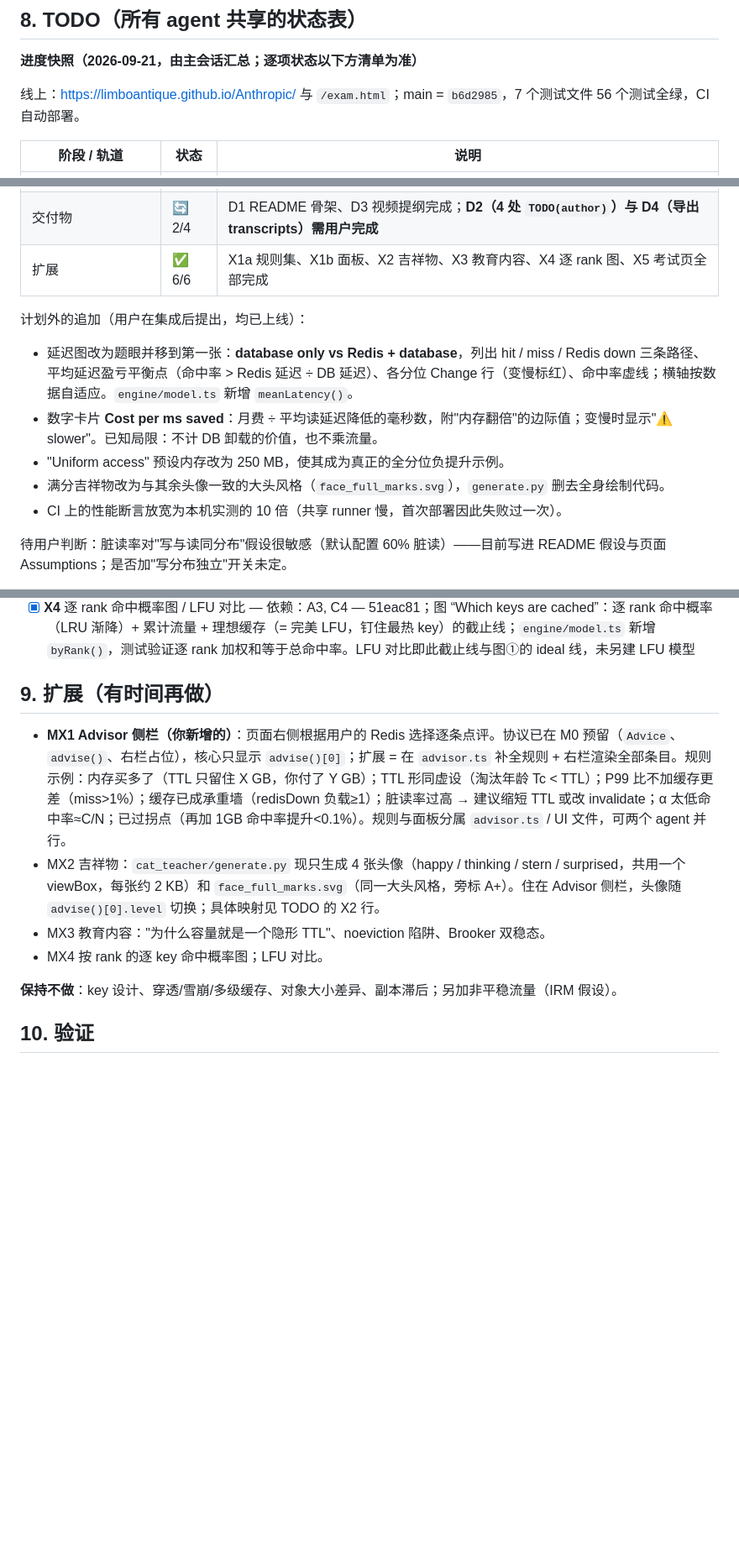
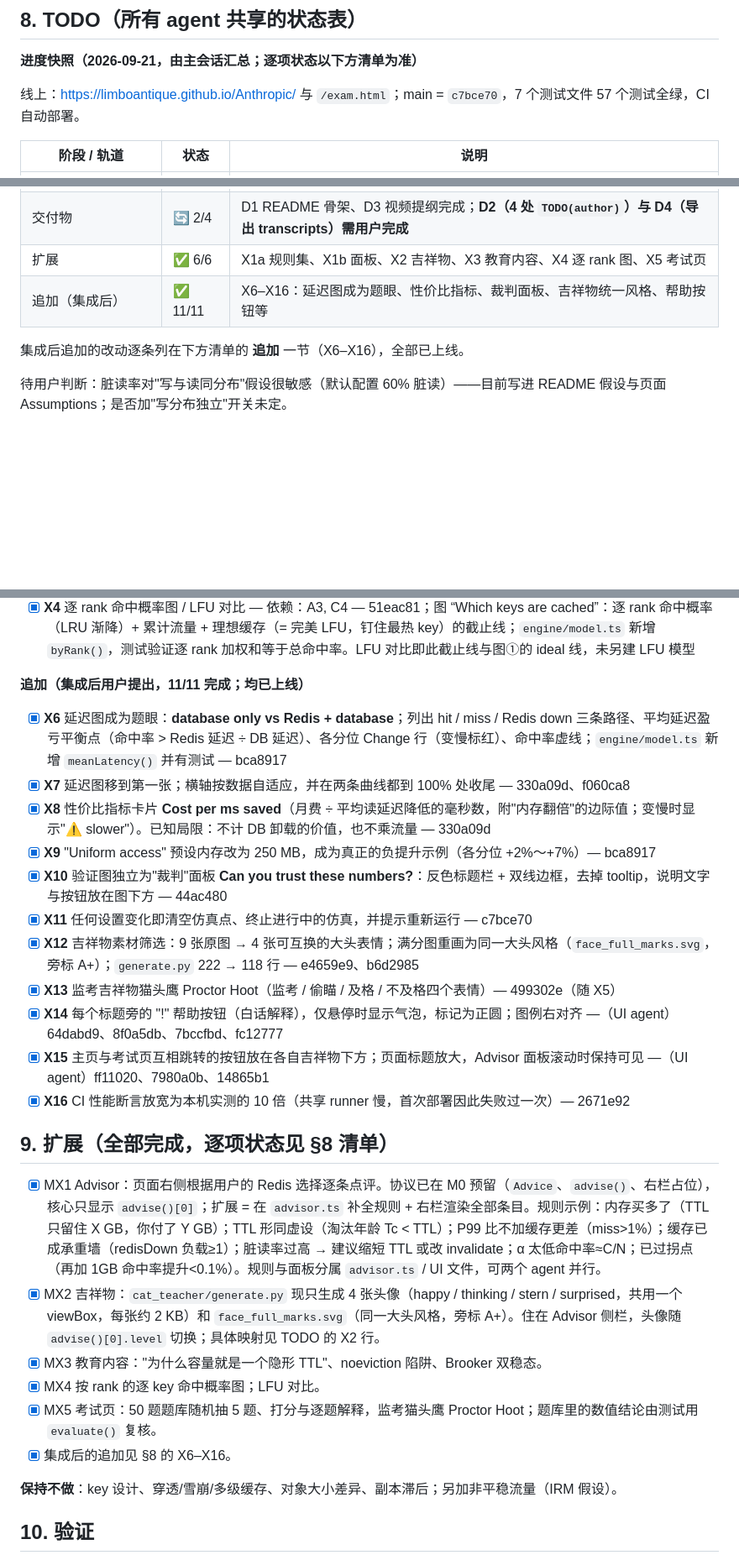
Before and after one commit to LimboAntique/Anthropic, a Markdown page: PLAN.md, 3 parts joined by grey strips. Shown at 84% size. GitHub-like rendering; blank space fills up the shorter version.

Commit message:
Plan: list every post-integration addition as a checked item
Co-Authored-By: Claude Fable 5.1 <noreply@anthropic.com>

```diff
--- a/PLAN.md
+++ b/PLAN.md
@@ -182,7 +182,7 @@ stale(ttl-only) = Σ p_i·λ(ℓ_{w=0} - ℓ_w)/(1+λℓ_{w=0});  invalidate →
 
 **进度快照（2026-09-21，由主会话汇总；逐项状态以下方清单为准）**
 
-线上：https://limboantique.github.io/Anthropic/ 与 `/exam.html`；main = `b6d2985`，7 个测试文件 56 个测试全绿，CI 自动部署。
+线上：https://limboantique.github.io/Anthropic/ 与 `/exam.html`；main = `c7bce70`，7 个测试文件 57 个测试全绿，CI 自动部署。
 
 | 阶段 / 轨道 | 状态 | 说明 |
 |---|---|---|
@@ -192,14 +192,10 @@ stale(ttl-only) = Σ p_i·λ(ℓ_{w=0} - ℓ_w)/(1+λℓ_{w=0});  invalidate →
 | 轨道 C UI | ✅ 6/6 | Classroom paper 风格；已合入 main |
 | 集成 | ✅ 3/3 | 线上逐预设验收、🎲 压测、Pages 子路径下 Worker 均通过 |
 | 交付物 | 🔄 2/4 | D1 README 骨架、D3 视频提纲完成；**D2（4 处 `TODO(author)`）与 D4（导出 transcripts）需用户完成** |
-| 扩展 | ✅ 6/6 | X1a 规则集、X1b 面板、X2 吉祥物、X3 教育内容、X4 逐 rank 图、X5 考试页全部完成 |
+| 扩展 | ✅ 6/6 | X1a 规则集、X1b 面板、X2 吉祥物、X3 教育内容、X4 逐 rank 图、X5 考试页 |
+| 追加（集成后） | ✅ 11/11 | X6–X16：延迟图成为题眼、性价比指标、裁判面板、吉祥物统一风格、帮助按钮等 |
 
-计划外的追加（用户在集成后提出，均已上线）：
-- 延迟图改为题眼并移到第一张：**database only vs Redis + database**，列出 hit / miss / Redis down 三条路径、平均延迟盈亏平衡点（命中率 > Redis 延迟 ÷ DB 延迟）、各分位 Change 行（变慢标红）、命中率虚线；横轴按数据自适应。`engine/model.ts` 新增 `meanLatency()`。
-- 数字卡片 **Cost per ms saved**：月费 ÷ 平均读延迟降低的毫秒数，附"内存翻倍"的边际值；变慢时显示"⚠ slower"。已知局限：不计 DB 卸载的价值，也不乘流量。
-- "Uniform access" 预设内存改为 250 MB，使其成为真正的全分位负提升示例。
-- 满分吉祥物改为与其余头像一致的大头风格（`face_full_marks.svg`），`generate.py` 删去全身绘制代码。
-- CI 上的性能断言放宽为本机实测的 10 倍（共享 runner 慢，首次部署因此失败过一次）。
+集成后追加的改动逐条列在下方清单的 **追加** 一节（X6–X16），全部已上线。
 
 待用户判断：脏读率对"写与读同分布"假设很敏感（默认配置 60% 脏读）——目前写进 README 假设与页面 Assumptions；是否加"写分布独立"开关未定。
 
@@ -252,12 +248,27 @@ stale(ttl-only) = Σ p_i·λ(ℓ_{w=0} - ℓ_w)/(1+λℓ_{w=0});  invalidate →
 - [x] **X5** 考试页 `exam.html`：50 题题库（`src/engine/quiz.ts`，数字类题目由测试用 `evaluate()` 复核）→ 随机抽 5 道选择题 → 打分 + 逐题解释；专属监考吉祥物猫头鹰（`cat_teacher/proctor_*.svg`）— 依赖：A3；新增文件 `exam.html` `src/ui/exam.ts` `src/ui/exam.css` `test/quiz.test.ts`，并改 `vite.config.ts` 为多页 — f4fe2bd；浏览器验收通过（答题→交卷→打分/解释/猫头鹰表情，无 console 报错）
 - [x] **X4** 逐 rank 命中概率图 / LFU 对比 — 依赖：A3, C4 — 51eac81；图 “Which keys are cached”：逐 rank 命中概率（LRU 渐降）+ 累计流量 + 理想缓存（= 完美 LFU，钉住最热 key）的截止线；`engine/model.ts` 新增 `byRank()`，测试验证逐 rank 加权和等于总命中率。LFU 对比即此截止线与图①的 ideal 线，未另建 LFU 模型
 
-## 9. 扩展（有时间再做）
+**追加（集成后用户提出，11/11 完成；均已上线）**
+- [x] **X6** 延迟图成为题眼：**database only vs Redis + database**；列出 hit / miss / Redis down 三条路径、平均延迟盈亏平衡点（命中率 > Redis 延迟 ÷ DB 延迟）、各分位 Change 行（变慢标红）、命中率虚线；`engine/model.ts` 新增 `meanLatency()` 并有测试 — bca8917
+- [x] **X7** 延迟图移到第一张；横轴按数据自适应，并在两条曲线都到 100% 处收尾 — 330a09d、f060ca8
+- [x] **X8** 性价比指标卡片 **Cost per ms saved**（月费 ÷ 平均读延迟降低的毫秒数，附"内存翻倍"的边际值；变慢时显示"⚠ slower"）。已知局限：不计 DB 卸载的价值，也不乘流量 — 330a09d
+- [x] **X9** "Uniform access" 预设内存改为 250 MB，成为真正的负提升示例（各分位 +2%～+7%）— bca8917
+- [x] **X10** 验证图独立为"裁判"面板 **Can you trust these numbers?**：反色标题栏 + 双线边框，去掉 tooltip，说明文字与按钮放在图下方 — 44ac480
+- [x] **X11** 任何设置变化即清空仿真点、终止进行中的仿真，并提示重新运行 — c7bce70
+- [x] **X12** 吉祥物素材筛选：9 张原图 → 4 张可互换的大头表情；满分图重画为同一大头风格（`face_full_marks.svg`，旁标 A+）；`generate.py` 222 → 118 行 — e4659e9、b6d2985
+- [x] **X13** 监考吉祥物猫头鹰 Proctor Hoot（监考 / 偷瞄 / 及格 / 不及格四个表情）— 499302e（随 X5）
+- [x] **X14** 每个标题旁的 "!" 帮助按钮（白话解释），仅悬停时显示气泡，标记为正圆；图例右对齐 —（UI agent）64dabd9、8f0a5db、7bccfbd、fc12777
+- [x] **X15** 主页与考试页互相跳转的按钮放在各自吉祥物下方；页面标题放大，Advisor 面板滚动时保持可见 —（UI agent）ff11020、7980a0b、14865b1
+- [x] **X16** CI 性能断言放宽为本机实测的 10 倍（共享 runner 慢，首次部署因此失败过一次）— 2671e92
 
-- **MX1 Advisor 侧栏（你新增的）**：页面右侧根据用户的 Redis 选择逐条点评。协议已在 M0 预留（`Advice`、`advise()`、右栏占位），核心只显示 `advise()[0]`；扩展 = 在 `advisor.ts` 补全规则 + 右栏渲染全部条目。规则示例：内存买多了（TTL 只留住 X GB，你付了 Y GB）；TTL 形同虚设（淘汰年龄 Tc < TTL）；P99 比不加缓存更差（miss>1%）；缓存已成承重墙（redisDown 负载≥1）；脏读率过高 → 建议缩短 TTL 或改 invalidate；α 太低命中率≈C/N；已过拐点（再加 1GB 命中率提升<0.1%）。规则与面板分属 `advisor.ts` / UI 文件，可两个 agent 并行。
-- MX2 吉祥物：`cat_teacher/generate.py` 现只生成 4 张头像（happy / thinking / stern / surprised，共用一个 viewBox，每张约 2 KB）和 `face_full_marks.svg`（同一大头风格，旁标 A+）。住在 Advisor 侧栏，头像随 `advise()[0].level` 切换；具体映射见 TODO 的 X2 行。
-- MX3 教育内容："为什么容量就是一个隐形 TTL"、noeviction 陷阱、Brooker 双稳态。
-- MX4 按 rank 的逐 key 命中概率图；LFU 对比。
+## 9. 扩展（全部完成，逐项状态见 §8 清单）
+
+- [x] MX1 Advisor：页面右侧根据用户的 Redis 选择逐条点评。协议已在 M0 预留（`Advice`、`advise()`、右栏占位），核心只显示 `advise()[0]`；扩展 = 在 `advisor.ts` 补全规则 + 右栏渲染全部条目。规则示例：内存买多了（TTL 只留住 X GB，你付了 Y GB）；TTL 形同虚设（淘汰年龄 Tc < TTL）；P99 比不加缓存更差（miss>1%）；缓存已成承重墙（redisDown 负载≥1）；脏读率过高 → 建议缩短 TTL 或改 invalidate；α 太低命中率≈C/N；已过拐点（再加 1GB 命中率提升<0.1%）。规则与面板分属 `advisor.ts` / UI 文件，可两个 agent 并行。
+- [x] MX2 吉祥物：`cat_teacher/generate.py` 现只生成 4 张头像（happy / thinking / stern / surprised，共用一个 viewBox，每张约 2 KB）和 `face_full_marks.svg`（同一大头风格，旁标 A+）。住在 Advisor 侧栏，头像随 `advise()[0].level` 切换；具体映射见 TODO 的 X2 行。
+- [x] MX3 教育内容："为什么容量就是一个隐形 TTL"、noeviction 陷阱、Brooker 双稳态。
+- [x] MX4 按 rank 的逐 key 命中概率图；LFU 对比。
+- [x] MX5 考试页：50 题题库随机抽 5 题、打分与逐题解释，监考猫头鹰 Proctor Hoot；题库里的数值结论由测试用 `evaluate()` 复核。
+- [x] 集成后的追加见 §8 的 X6–X16。
 
 **保持不做**：key 设计、穿透/雪崩/多级缓存、对象大小差异、副本滞后；另加非平稳流量（IRM 假设）。
 
```
Also changed, not shown: other parts of PLAN.md (+1 -1 lines).
